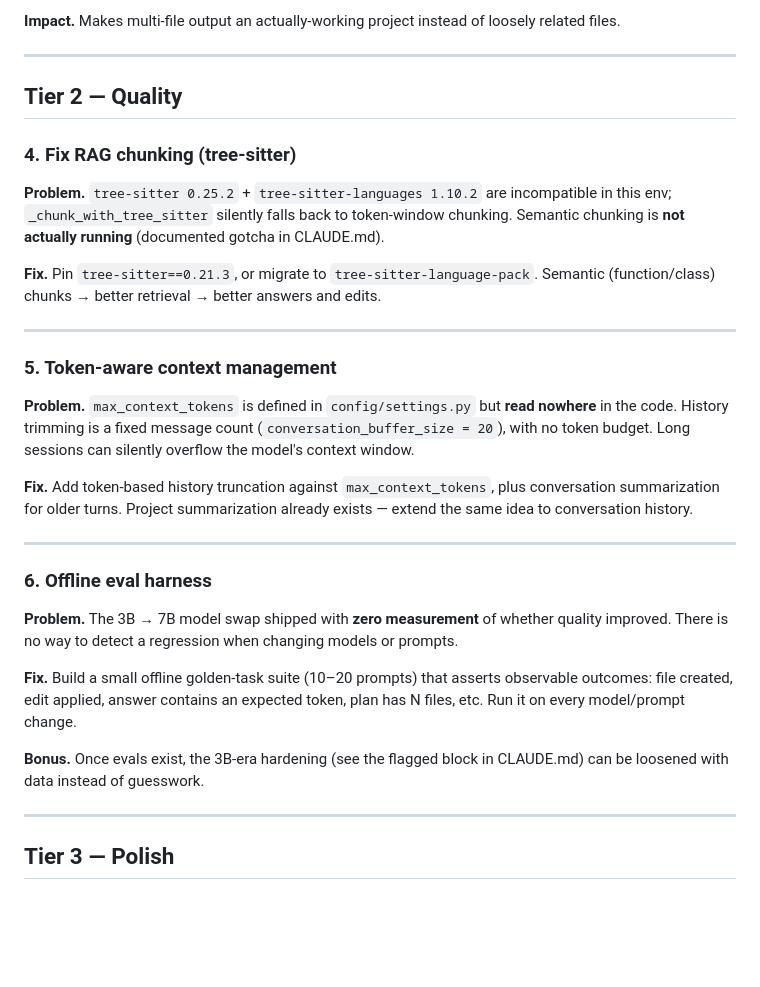
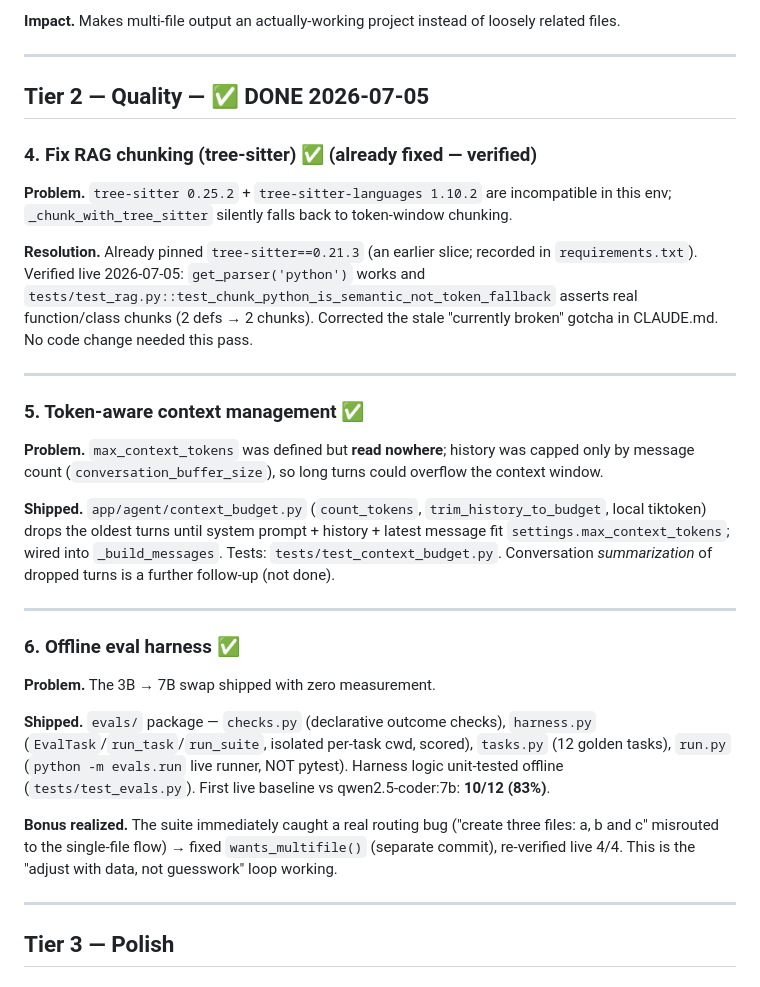
Before and after one commit to moontashir01/Coder, a Markdown page: Coder/docs/professional-agent-roadmap.md, the part around the change. Rendered like a GitHub page; blank space fills up the shorter version.

Commit message:
necessary

```diff
--- a/Coder/docs/professional-agent-roadmap.md
+++ b/Coder/docs/professional-agent-roadmap.md
@@ -78,39 +78,42 @@ files.
 
 ---
 
-## Tier 2 — Quality
+## Tier 2 — Quality — ✅ DONE 2026-07-05
 
-### 4. Fix RAG chunking (tree-sitter)
+### 4. Fix RAG chunking (tree-sitter) ✅ (already fixed — verified)
 **Problem.** `tree-sitter 0.25.2` + `tree-sitter-languages 1.10.2` are incompatible in this
-env; `_chunk_with_tree_sitter` silently falls back to token-window chunking. Semantic chunking
-is **not actually running** (documented gotcha in CLAUDE.md).
+env; `_chunk_with_tree_sitter` silently falls back to token-window chunking.
 
-**Fix.** Pin `tree-sitter==0.21.3`, or migrate to `tree-sitter-language-pack`. Semantic
-(function/class) chunks → better retrieval → better answers and edits.
+**Resolution.** Already pinned `tree-sitter==0.21.3` (an earlier slice; recorded in
+`requirements.txt`). Verified live 2026-07-05: `get_parser('python')` works and
+`tests/test_rag.py::test_chunk_python_is_semantic_not_token_fallback` asserts real
+function/class chunks (2 defs → 2 chunks). Corrected the stale "currently broken" gotcha in
+CLAUDE.md. No code change needed this pass.
 
 ---
 
-### 5. Token-aware context management
-**Problem.** `max_context_tokens` is defined in `config/settings.py` but **read nowhere** in
-the code. History trimming is a fixed message count (`conversation_buffer_size = 20`), with no
-token budget. Long sessions can silently overflow the model's context window.
+### 5. Token-aware context management ✅
+**Problem.** `max_context_tokens` was defined but **read nowhere**; history was capped only by
+message count (`conversation_buffer_size`), so long turns could overflow the context window.
 
-**Fix.** Add token-based history truncation against `max_context_tokens`, plus conversation
-summarization for older turns. Project summarization already exists — extend the same idea to
-conversation history.
+**Shipped.** `app/agent/context_budget.py` (`count_tokens`, `trim_history_to_budget`, local
+tiktoken) drops the oldest turns until system prompt + history + latest message fit
+`settings.max_context_tokens`; wired into `_build_messages`. Tests: `tests/test_context_budget.py`.
+Conversation *summarization* of dropped turns is a further follow-up (not done).
 
 ---
 
-### 6. Offline eval harness
-**Problem.** The 3B → 7B model swap shipped with **zero measurement** of whether quality
-improved. There is no way to detect a regression when changing models or prompts.
+### 6. Offline eval harness ✅
+**Problem.** The 3B → 7B swap shipped with zero measurement.
 
-**Fix.** Build a small offline golden-task suite (10–20 prompts) that asserts observable
-outcomes: file created, edit applied, answer contains an expected token, plan has N files, etc.
-Run it on every model/prompt change.
+**Shipped.** `evals/` package — `checks.py` (declarative outcome checks), `harness.py`
+(`EvalTask`/`run_task`/`run_suite`, isolated per-task cwd, scored), `tasks.py` (12 golden
+tasks), `run.py` (`python -m evals.run` live runner, NOT pytest). Harness logic unit-tested
+offline (`tests/test_evals.py`). First live baseline vs qwen2.5-coder:7b: **10/12 (83%)**.
 
-**Bonus.** Once evals exist, the 3B-era hardening (see the flagged block in CLAUDE.md) can be
-loosened with data instead of guesswork.
+**Bonus realized.** The suite immediately caught a real routing bug ("create three files: a, b
+and c" misrouted to the single-file flow) → fixed `wants_multifile()` (separate commit),
+re-verified live 4/4. This is the "adjust with data, not guesswork" loop working.
 
 ---
 
```
Also changed, not shown: Coder/CLAUDE.md (+24 -7 lines).
